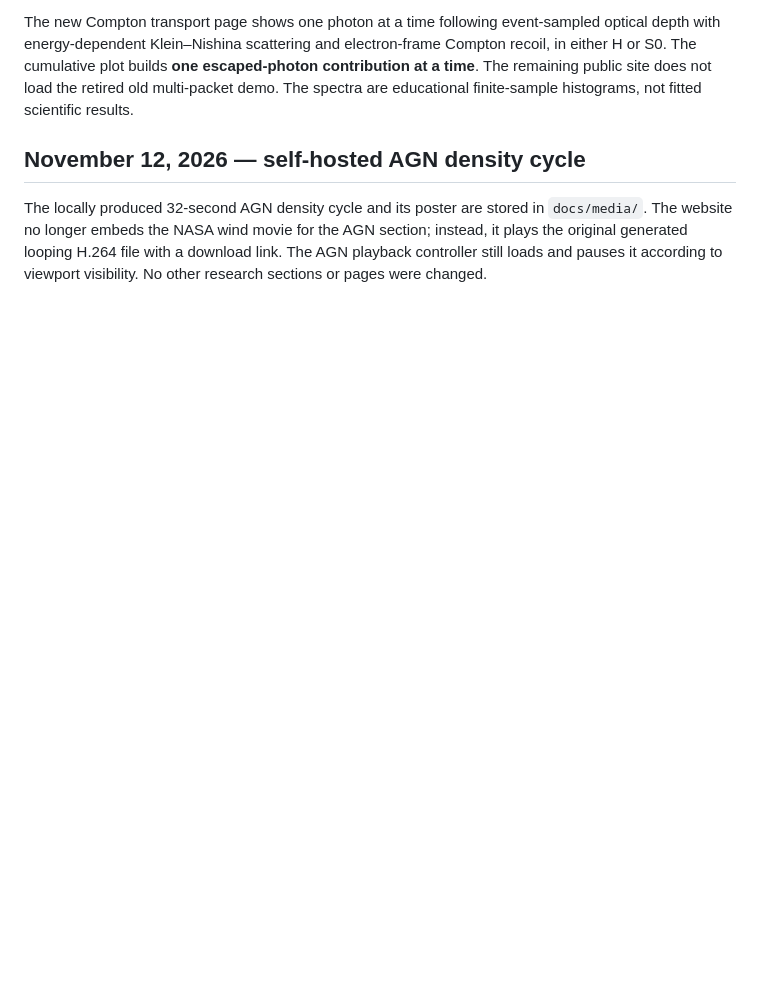
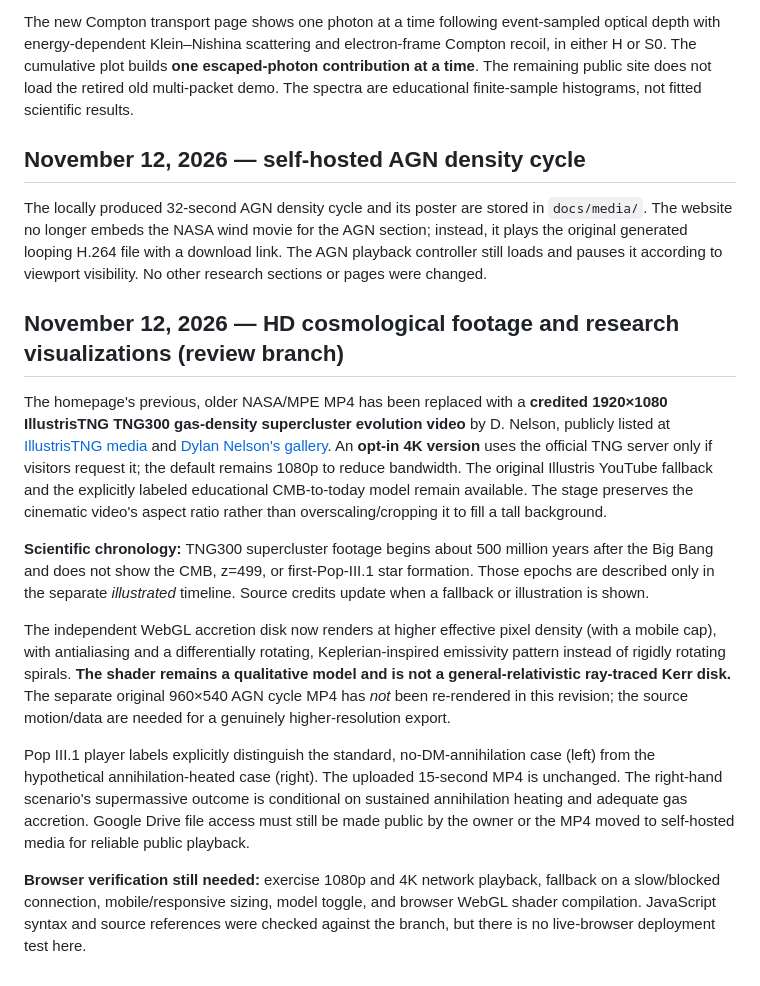
Before and after one commit to Sagnik11October2004/ASTROPHYSICS, a Markdown page: docs/README.md, the part around the change. GitHub-like rendering; blank space fills up the shorter version.

Commit message:
Document media provenance, improved rendering and remaining limitations

```diff
--- a/docs/README.md
+++ b/docs/README.md
@@ -104,3 +104,16 @@ The new Compton transport page shows one photon at a time following event-sample
 ## November 12, 2026 — self-hosted AGN density cycle
 
 The locally produced 32-second AGN density cycle and its poster are stored in `docs/media/`. The website no longer embeds the NASA wind movie for the AGN section; instead, it plays the original generated looping H.264 file with a download link. The AGN playback controller still loads and pauses it according to viewport visibility. No other research sections or pages were changed.
+
+
+## November 12, 2026 — HD cosmological footage and research visualizations (review branch)
+
+The homepage's previous, older NASA/MPE MP4 has been replaced with a **credited 1920×1080 IllustrisTNG TNG300 gas-density supercluster evolution video** by D. Nelson, publicly listed at [IllustrisTNG media](https://www.tng-project.org/media/) and [Dylan Nelson's gallery](https://nelson.tng-project.org/). An **opt-in 4K version** uses the official TNG server only if visitors request it; the default remains 1080p to reduce bandwidth. The original Illustris YouTube fallback and the explicitly labeled educational CMB-to-today model remain available. The stage preserves the cinematic video's aspect ratio rather than overscaling/cropping it to fill a tall background.
+
+**Scientific chronology:** TNG300 supercluster footage begins about 500 million years after the Big Bang and does not show the CMB, z=499, or first-Pop-III.1 star formation. Those epochs are described only in the separate *illustrated* timeline. Source credits update when a fallback or illustration is shown.
+
+The independent WebGL accretion disk now renders at higher effective pixel density (with a mobile cap), with antialiasing and a differentially rotating, Keplerian-inspired emissivity pattern instead of rigidly rotating spirals. **The shader remains a qualitative model and is not a general-relativistic ray-traced Kerr disk.** The separate original 960×540 AGN cycle MP4 has *not* been re-rendered in this revision; the source motion/data are needed for a genuinely higher-resolution export.
+
+Pop III.1 player labels explicitly distinguish the standard, no-DM-annihilation case (left) from the hypothetical annihilation-heated case (right). The uploaded 15-second MP4 is unchanged. The right-hand scenario's supermassive outcome is conditional on sustained annihilation heating and adequate gas accretion. Google Drive file access must still be made public by the owner or the MP4 moved to self-hosted media for reliable public playback.
+
+**Browser verification still needed:** exercise 1080p and 4K network playback, fallback on a slow/blocked connection, mobile/responsive sizing, model toggle, and browser WebGL shader compilation. JavaScript syntax and source references were checked against the branch, but there is no live-browser deployment test here.
```
